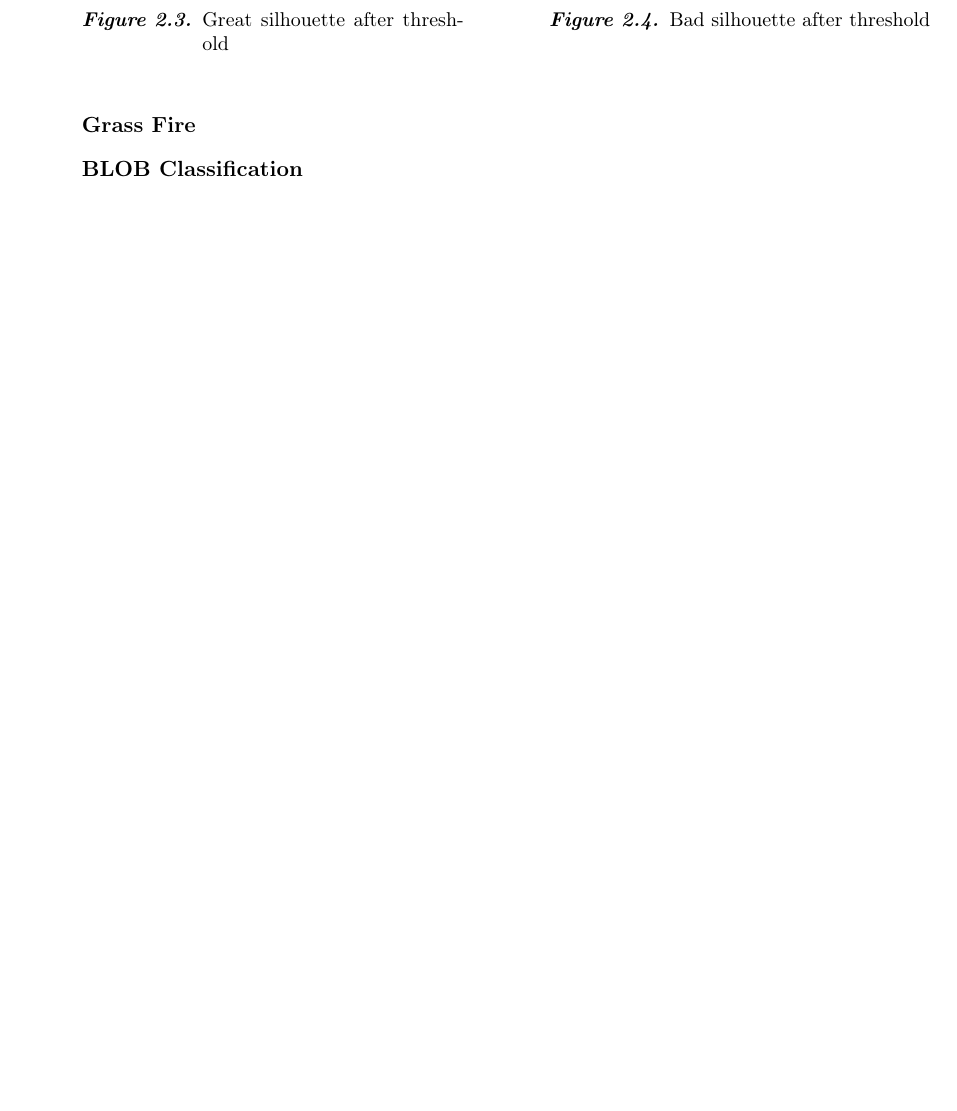
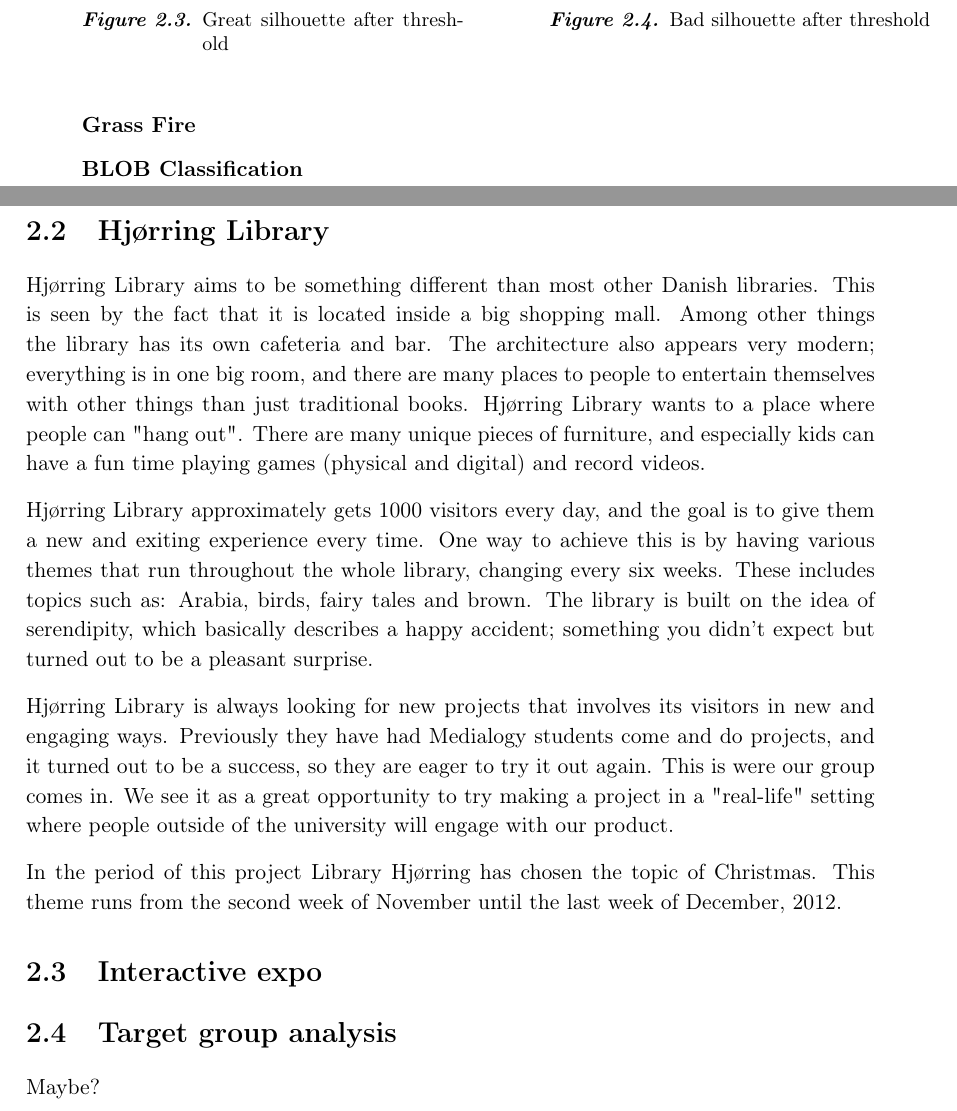
Before and after one commit to Wikzo/MagicCanvas_MedialogyP3_2012, a LaTeX thesis (Report/master.tex, which reads Report/hjoerring_library.tex): part of page 12 of 16 before the commit and two parts of pages 12 and 13 of 16 after it, the two joined at a grey line, cut so that both start at the same text, the shorter picture padded with empty space. Compiled offline with pdfLaTeX.

Commit message:
G started writing something about Hjoerring library

```diff
--- /dev/null
+++ b/Report/hjoerring_library.tex
@@ -0,0 +1,13 @@
+\section{Hjørring Library}
+Hjørring Library aims to be something different than most other Danish libraries. This is seen by the fact that it is located inside a big shopping mall. Among other things the library has its own cafeteria and bar. The architecture also appears very modern; everything is in one big room, and there are many places to people to entertain themselves with other things than just traditional books. Hjørring Library wants to a place where people can "hang out". There are many unique pieces of furniture, and especially kids can have a fun time playing games (physical and digital) and record videos.
+
+Hjørring Library approximately gets 1000 visitors every day, and the goal is to give them a new and exiting experience every time. One way to achieve this is by having various themes that run throughout the whole library, changing every six weeks. These includes topics such as: Arabia, birds, fairy tales and brown. The library is built on the idea of serendipity, which basically describes a happy accident; something you didn't expect but turned out to be a pleasant surprise.
+
+Hjørring Library is always looking for new projects that involves its visitors in new and engaging ways. Previously they have had Medialogy students come and do projects, and it turned out to be a success, so they are eager to try it out again. This is were our group comes in. We see it as a great opportunity to try making a project in a "real-life" setting where people outside of the university will engage with our product.
+
+In the period of this project Library Hjørring has chosen the topic of Christmas. This theme runs from the second week of November until the last week of December, 2012.
+
+\section{Interactive expo}
+
+\section{Target group analysis}
+Maybe?
```
Also changed, not shown: Report/master.tex (+1 -0 lines), MagicCanvas/MagicCanvas/background.png (added), 4 other files.
